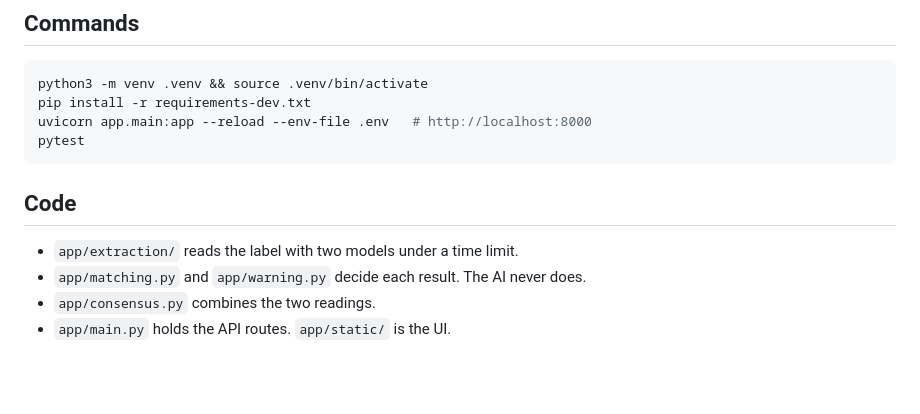
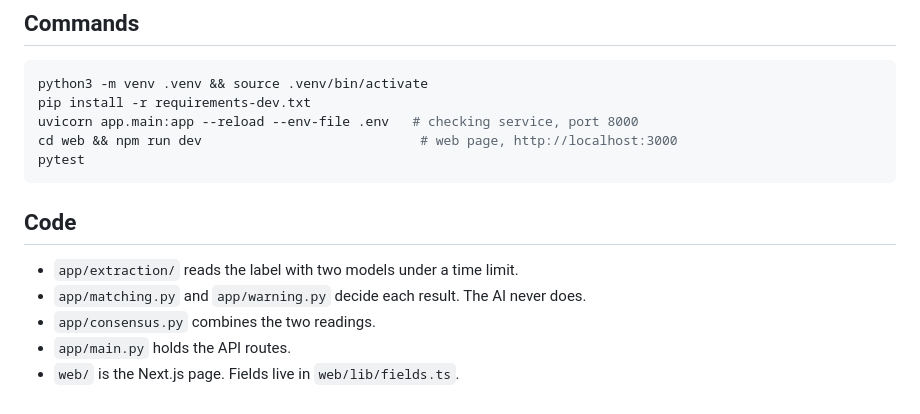
Before and after one commit to collintrann/treasury-take-home, a Markdown page: CLAUDE.md, the part around the change. Rendered like a GitHub page; blank space fills up the shorter version.

````diff
--- a/CLAUDE.md
+++ b/CLAUDE.md
@@ -17,7 +17,8 @@ Prototype that checks alcohol label photos against their TTB application. Requir
 ```bash
 python3 -m venv .venv && source .venv/bin/activate
 pip install -r requirements-dev.txt
-uvicorn app.main:app --reload --env-file .env   # http://localhost:8000
+uvicorn app.main:app --reload --env-file .env   # checking service, port 8000
+cd web && npm run dev                            # web page, http://localhost:3000
 pytest
 ```
 
@@ -26,4 +27,5 @@ pytest
 - `app/extraction/` reads the label with two models under a time limit.
 - `app/matching.py` and `app/warning.py` decide each result. The AI never does.
 - `app/consensus.py` combines the two readings.
-- `app/main.py` holds the API routes. `app/static/` is the UI.
+- `app/main.py` holds the API routes.
+- `web/` is the Next.js page. Fields live in `web/lib/fields.ts`.
````
Also changed, not shown: README.md (+15 -17 lines), docs/screenshot.png, 5 other files.
